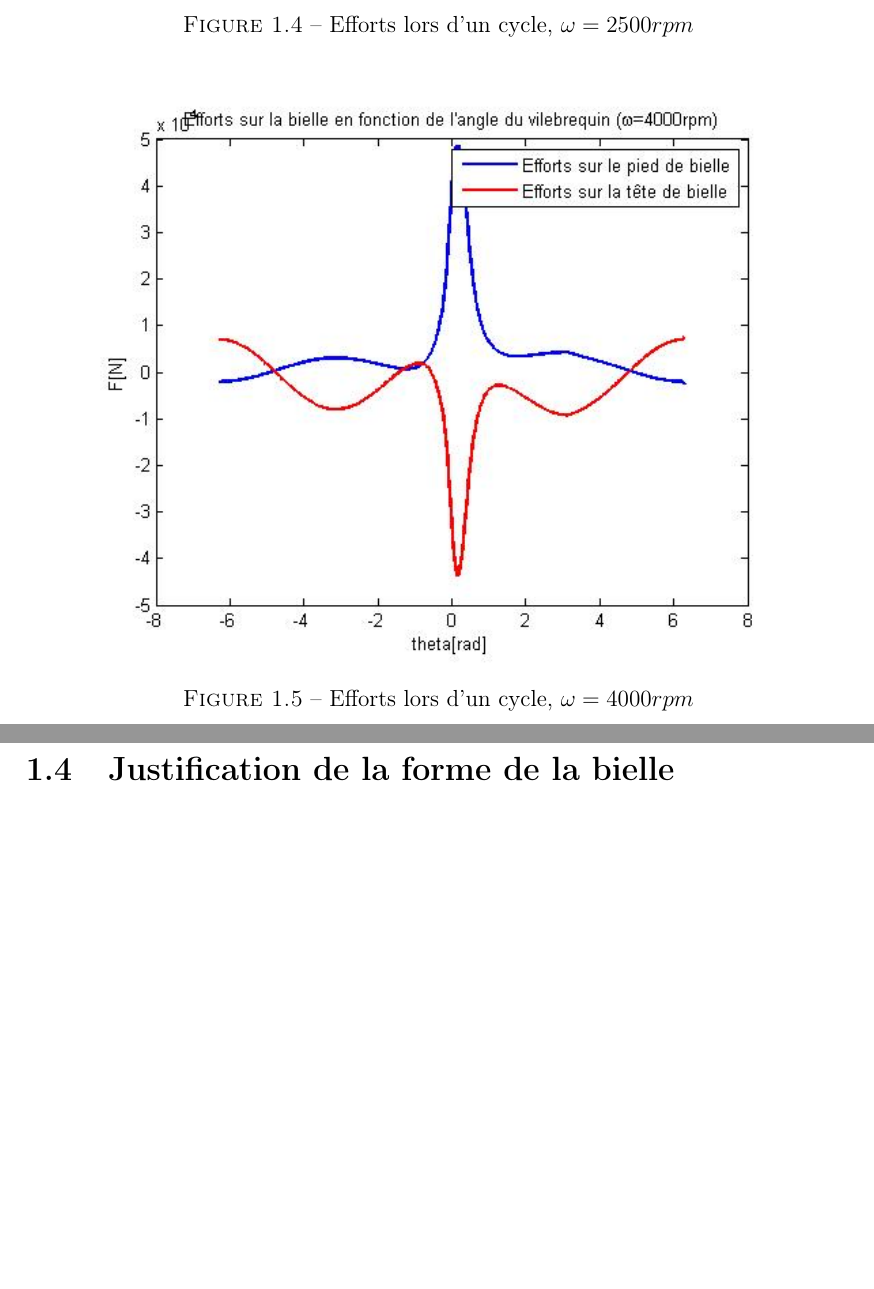
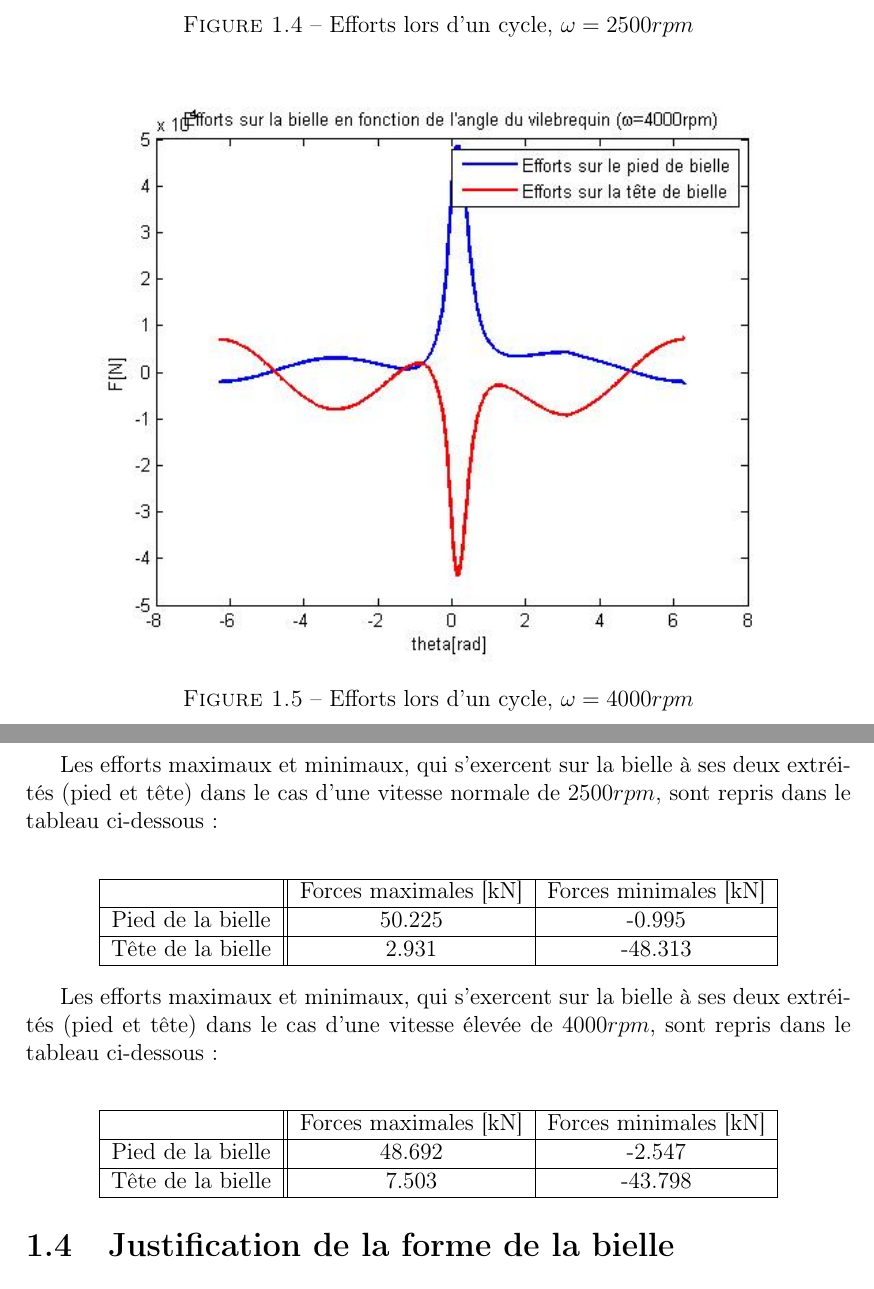
Before and after one commit to Dave-999/projet-DAM, a LaTeX document (Dimmensionnement.tex): two parts of pages 5 and 6 of 7, joined at a grey line, cut so that both start at the same text, the shorter picture padded with empty space. Compiled offline with pdfLaTeX.

Commit message:
fin question 3 (tableaux)

```diff
--- a/Dimmensionnement.tex
+++ b/Dimmensionnement.tex
@@ -119,6 +119,34 @@ Voici les graphes représentant les efforts sur la bielle en fonction de l'angle
 \caption{Efforts lors d'un cycle, $\omega=4000rpm$}
 \end{figure}
 
+Les efforts maximaux et minimaux, qui s'exercent sur la bielle à ses deux extréités (pied et tête) dans le cas d'une vitesse normale de $2500rpm$, sont repris dans le tableau ci-dessous: \\
+
+\begin{center}
+\begin{tabular}{|c||c|c|}
+\hline
+\ & Forces maximales [kN] & Forces minimales [kN] \\
+\hline
+Pied de la bielle & 50.225 & -0.995 \\
+\hline
+Tête de la bielle & 2.931 & -48.313 \\
+\hline
+\end{tabular} \\
+\end{center}
+
+Les efforts maximaux et minimaux, qui s'exercent sur la bielle à ses deux extréités (pied et tête) dans le cas d'une vitesse élevée de $4000rpm$, sont repris dans le tableau ci-dessous: \\
+
+\begin{center}
+\begin{tabular}{|c||c|c|}
+\hline
+\ & Forces maximales [kN] & Forces minimales [kN] \\
+\hline
+Pied de la bielle & 48.692 & -2.547 \\
+\hline
+Tête de la bielle &  7.503 & -43.798 \\
+\hline
+\end{tabular} \\
+\end{center}
+
 \section{Justification de la forme de la bielle}
 4. Justifiez la forme en "I" du corps de la bielle
 Tout d'abord, deux types de flambage sont possibles : flambage longitudinal et flambage transversal. Dans le cas de la bielle, le flambage transversal apparait plus facilement que le flambage longitudinal (à vérifier). Pour le corps de la bielle, il faut trouver le juste compromis entre masse et résistance : Plus la section du corps de la bielle est large, plus elle sera résistante mais plus lourde aussi. La configuration en I de la bielle permet une résistance élevée au flambage tout en conservant une masse moins importante. Grâce à la formule d'Euler : $F_crit$ = $\frac{\pi^2 *E*I}{(l_k)^2}$ où E est le module de Young, I le moment quadratique de la bielle et $l_k$ est la longueur de flambage de la barre, on peut comparer la force critique d'une poutre profilée en I et celle d'une poutre de section carrée pour une section d'aire équivalente. Le module de Young étant propre au matériau et $l_k$ le même pour les deux bielles, le seul moyen de maximiser la force à partir de laquelle la bielle flambera est de trouver la forme pour laquelle le moment quadratique [unité: $m^4$] est maximal. Voici la formule du moment quadratique d'une poutre profilée I : $\frac{t}{12}*h^3 * \frac{1+3s}{h}$ où t est la largeur de l'âme, s la largeur de la semelle et h la hauteur de l'âme.\\
```
Also changed, not shown: Dimmensionnement.pdf, 2 other files.
